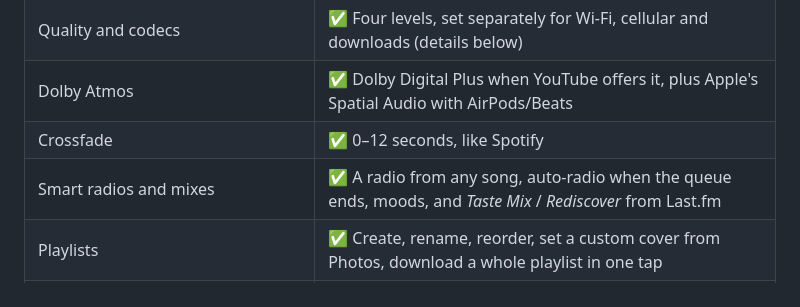
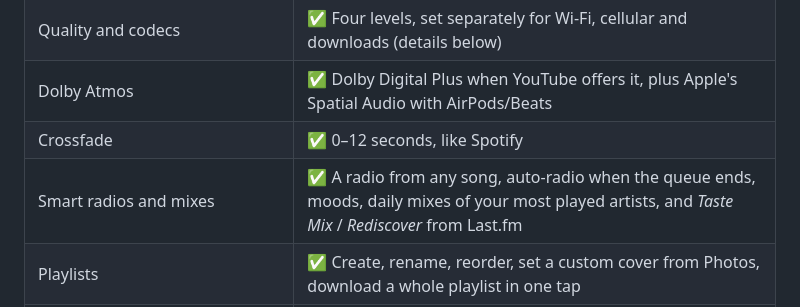
Before and after one commit to Foglio24/onda, a Markdown page: README.md, the part around the change. Rendered like a GitHub page.

Commit message:
1.5.0: date the changelog, mention daily mixes in the README
Co-Authored-By: Claude Opus 5.5 <noreply@anthropic.com>

```diff
--- a/README.md
+++ b/README.md
@@ -15,7 +15,7 @@ See [CHANGELOG.md](CHANGELOG.md) for what changed in each version.
 | Quality and codecs | ✅ Four levels, set separately for Wi-Fi, cellular and downloads (details below) |
 | Dolby Atmos | ✅ Dolby Digital Plus when YouTube offers it, plus Apple's Spatial Audio with AirPods/Beats |
 | Crossfade | ✅ 0–12 seconds, like Spotify |
-| Smart radios and mixes | ✅ A radio from any song, auto-radio when the queue ends, moods, and *Taste Mix* / *Rediscover* from Last.fm |
+| Smart radios and mixes | ✅ A radio from any song, auto-radio when the queue ends, moods, daily mixes of your most played artists, and *Taste Mix* / *Rediscover* from Last.fm |
 | Playlists | ✅ Create, rename, reorder, set a custom cover from Photos, download a whole playlist in one tap |
 | Playlist import | ✅ From Spotify (up to 100 songs), Apple Music, YouTube and YouTube Music links; each song is matched on YouTube Music |
 | Shuffle and repeat | ✅ A real shuffle mode (radios and mixes too), repeat all / repeat one, sleep timer |
```
Also changed, not shown: CHANGELOG.md (+1 -1 lines).
